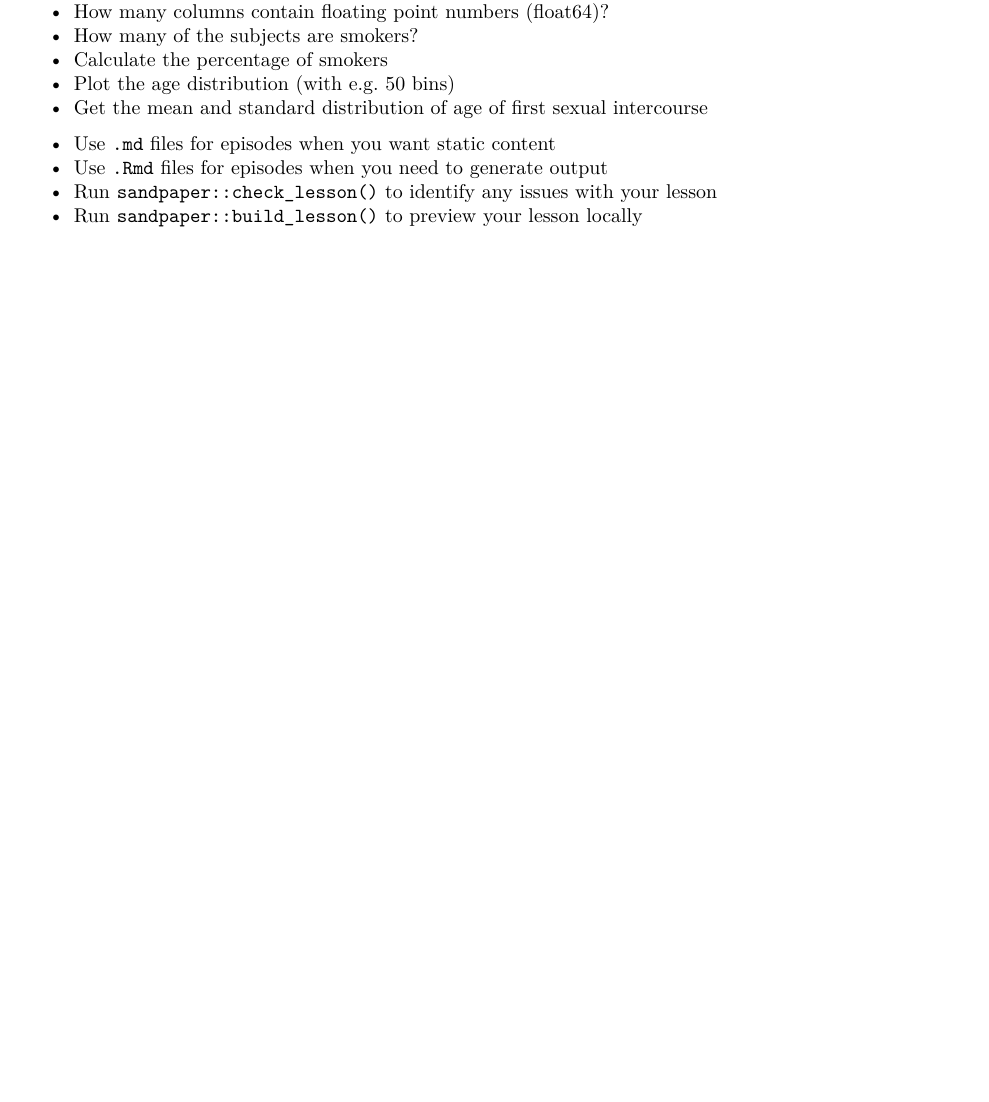
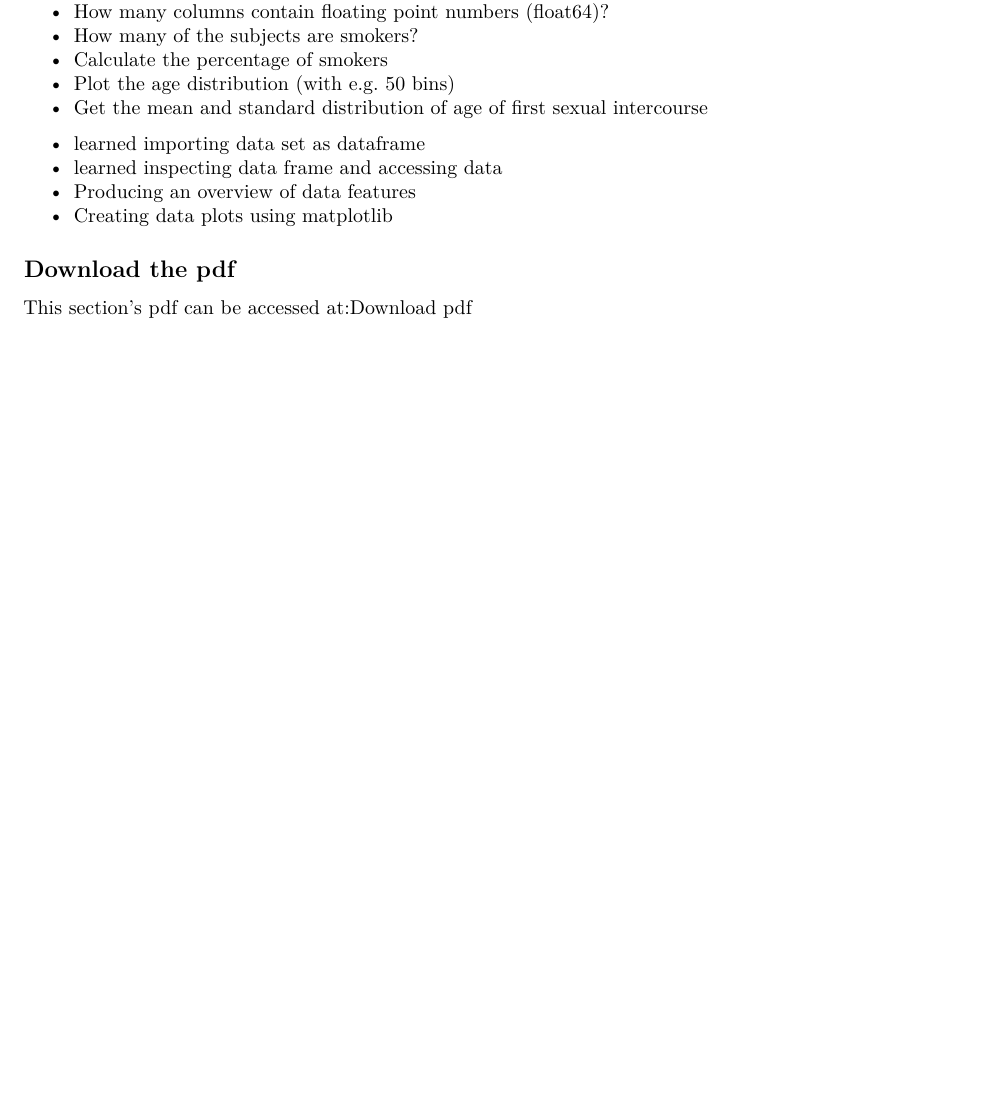
Before and after one commit to zkamvar/lesson2_sandpaper, an R Markdown document (episodes/01-introduction.Rmd): part of page 23 of 23, cut so that both start at the same text, the shorter picture padded with empty space. Rendered offline with R 4.5, knitr and Pandoc, then LaTeX, with nearby package versions; some code elsewhere in the file could not run offline.

Commit message:
Modified keypoint section and added a link to chapter's pdf materials

```diff
--- a/episodes/01-introduction.Rmd
+++ b/episodes/01-introduction.Rmd
@@ -876,11 +876,15 @@ Download the cervical cancer data set provided, import it using `read_csv`.
 
 ::::::::::::::::::::::::::::::::::::: keypoints
 
-- Use `.md` files for episodes when you want static content
-- Use `.Rmd` files for episodes when you need to generate output
-- Run `sandpaper::check_lesson()` to identify any issues with your lesson
-- Run `sandpaper::build_lesson()` to preview your lesson locally
+- learned importing data set as dataframe
+- learned inspecting data frame and accessing data
+- Producing an overview of data features
+- Creating data plots using matplotlib
 
 ::::::::::::::::::::::::::::::::::::::::::::::::
 
+## Download the pdf
+
+This section's pdf can be accessed at:[Download pdf](01-introduction.md\ .pdf)
+
 [r-markdown]: https://rmarkdown.rstudio.com/
```
Also changed, not shown: episodes/01-introduction.Rmd (2 more changed lines).
